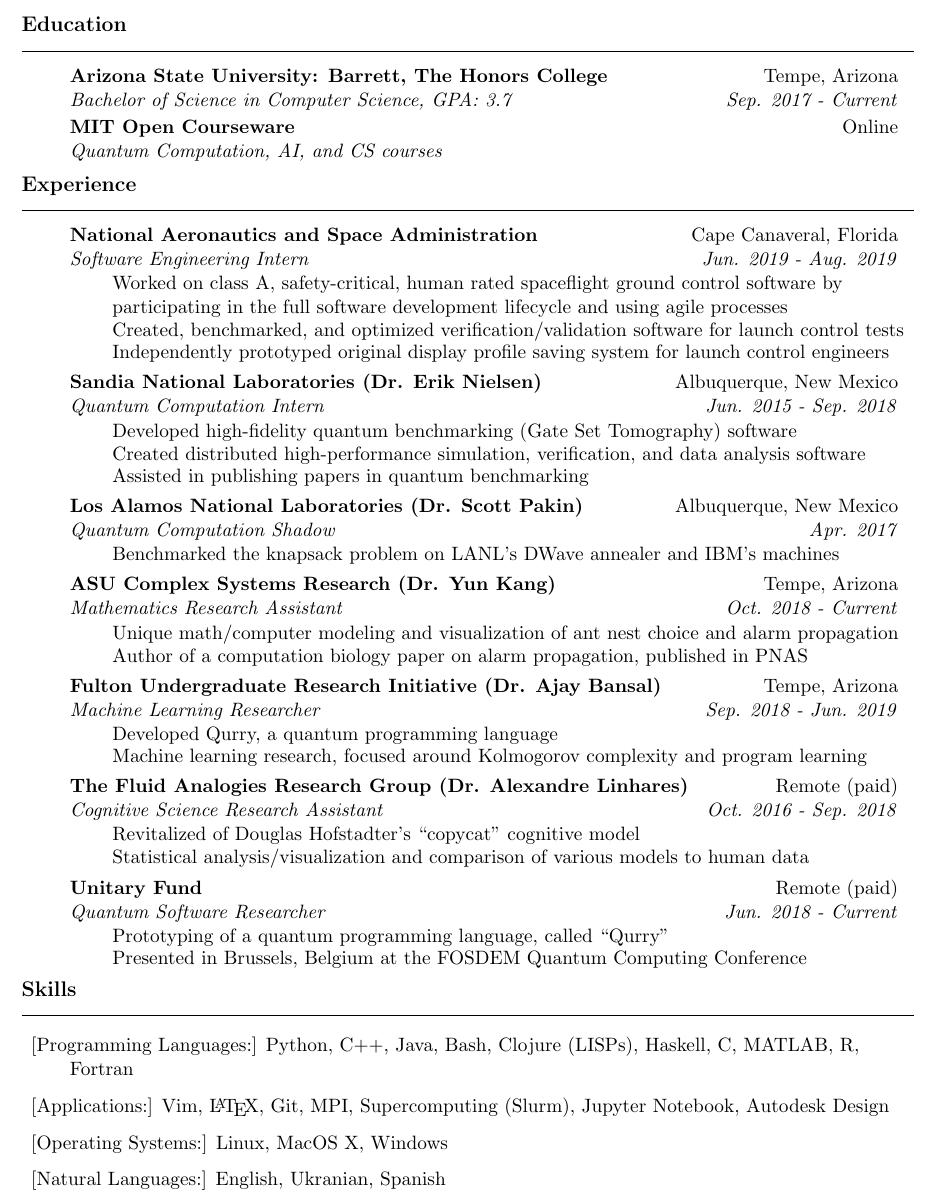
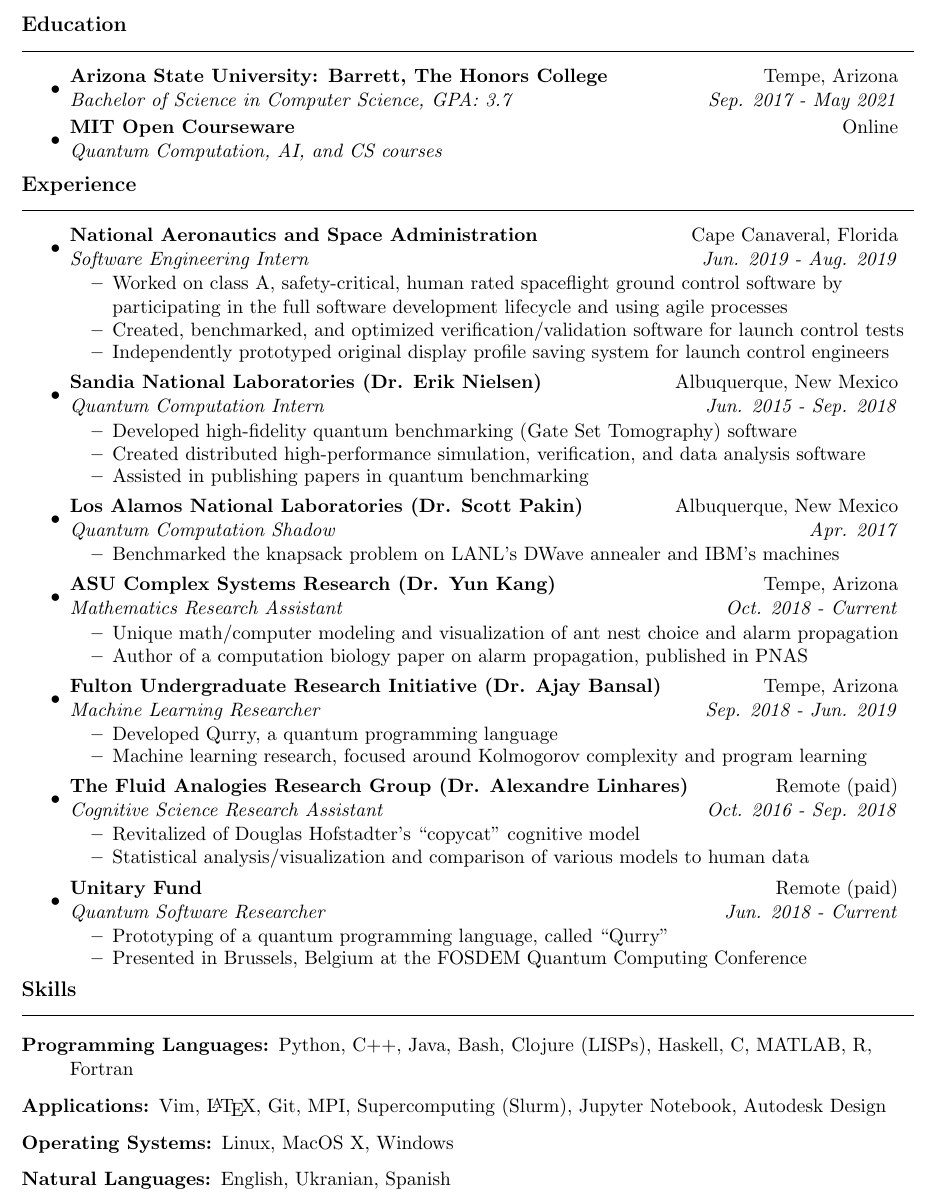
Before and after one commit to LSaldyt/resume-2022, a LaTeX CV (lucas_saldyt_resume.tex): part of the page, cut so that both start at the same text. Compiled offline with pdfLaTeX.

Commit message:
Updates grad date

```diff
--- a/lucas_saldyt_resume.tex
+++ b/lucas_saldyt_resume.tex
@@ -47,7 +47,7 @@
     \noindent\rule[0.5ex]{\linewidth}{0.5pt}
 }
 
-\newcommand{\resitem}[1]{\item[] #1 \vspace{-3pt}}
+\newcommand{\resitem}[1]{\item #1 \vspace{-3pt}}
 \newcommand{\resheading}[1]{
     {\large \textbf{#1}}
     \sectionline
@@ -80,9 +80,9 @@
 
 \resheading{Education}
 \begin{itemize}
-\item[]
-    \ressubheading{Arizona State University: Barrett, The Honors College}{Tempe, Arizona}{Bachelor of Science in Computer Science, GPA: 3.7}{Sep. 2017 - Current}
-\item[]
+\item
+    \ressubheading{Arizona State University: Barrett, The Honors College}{Tempe, Arizona}{Bachelor of Science in Computer Science, GPA: 3.7}{Sep. 2017 - May 2021}
+\item
     \ressubheading{MIT Open Courseware}{Online}{Quantum Computation, AI, and CS courses}{}
 	%\begin{itemize}
 			% If you find yourself needing space, specific courses are the first to go, though you'd have to find somewhere to list the experience. -JS
@@ -104,38 +104,38 @@
         \resitem{Created, benchmarked, and optimized verification/validation software for launch control tests}
  		\resitem{Independently prototyped original display profile saving system for launch control engineers}
  	\end{itemize}
- \item[]
+ \item
     \ressubheading{Sandia National Laboratories (Dr. Erik Nielsen)}{Albuquerque, New Mexico}{Quantum Computation Intern}{Jun. 2015 - Sep. 2018}
  	\begin{itemize}
         \resitem{Developed high-fidelity quantum benchmarking (Gate Set Tomography) software}
  		\resitem{Created distributed high-performance simulation, verification, and data analysis software}
  		\resitem{Assisted in publishing papers in quantum benchmarking}
  	\end{itemize}
- \item[]
+ \item
      \ressubheading{Los Alamos National Laboratories (Dr. Scott Pakin)}{Albuquerque, New Mexico}{Quantum Computation Shadow}{Apr. 2017}
  	\begin{itemize}
  		\resitem{Benchmarked the knapsack problem on LANL's DWave annealer and IBM's machines}
  	\end{itemize}
- \item[]
+ \item
     \ressubheading{ASU Complex Systems Research (Dr. Yun Kang)}{Tempe, Arizona}{Mathematics Research Assistant}{Oct. 2018 - Current}
  	\begin{itemize}
  		\resitem{Unique math/computer modeling and visualization of ant nest choice and alarm propagation}
  		% I would pull any publications out into their own separate section, especially if that's a first authorship -JS
         \resitem{Author of a computation biology paper on alarm propagation, published in PNAS}
  	\end{itemize}
- \item[]
+ \item
      \ressubheading{Fulton Undergraduate Research Initiative (Dr. Ajay Bansal)}{Tempe, Arizona}{Machine Learning Researcher}{Sep. 2018 - Jun. 2019}
  	\begin{itemize}
         \resitem{Developed Qurry, a quantum programming language}
         \resitem{Machine learning research, focused around Kolmogorov complexity and program learning}
  	\end{itemize}
- \item[]
+ \item
     \ressubheading{The Fluid Analogies Research Group (Dr. Alexandre Linhares)}{Remote (paid)}{Cognitive Science Research Assistant}{Oct. 2016 - Sep. 2018}
  	\begin{itemize}
  		\resitem{Revitalized of Douglas Hofstadter's ``copycat'' cognitive model}
  		\resitem{Statistical analysis/visualization and comparison of various models to human data}
  	\end{itemize}
- \item[]
+ \item
      \ressubheading{Unitary Fund}{Remote (paid)}{Quantum Software Researcher}{Jun. 2018 - Current}
  	\begin{itemize}
             \resitem{Prototyping of a quantum programming language, called ``Qurry''}
@@ -145,13 +145,13 @@
 
 \resheading{Skills}
 \begin{description}
-    \item[][Programming Languages:]
+    \item[Programming Languages:]
         Python, C++, Java, Bash, Clojure (LISPs), Haskell, C, MATLAB, R, Fortran
-    \item[][Applications:]
+    \item[Applications:]
         Vim, \LaTeX, Git, MPI, Supercomputing (Slurm), Jupyter Notebook, Autodesk Design
-    \item[][Operating Systems:]
+    \item[Operating Systems:]
         Linux, MacOS X, Windows
-    \item[][Natural Languages:]
+    \item[Natural Languages:]
         English, Ukranian, Spanish
 \end{description}
 \end{document}
```
Also changed, not shown: lucas_saldyt_resume.pdf, lucas_saldyt_resume.tex (2 more changed lines).
